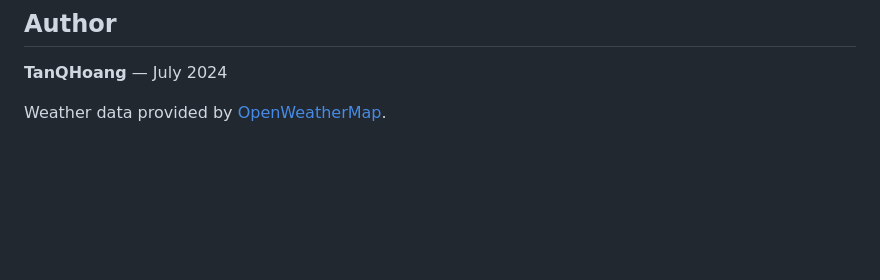
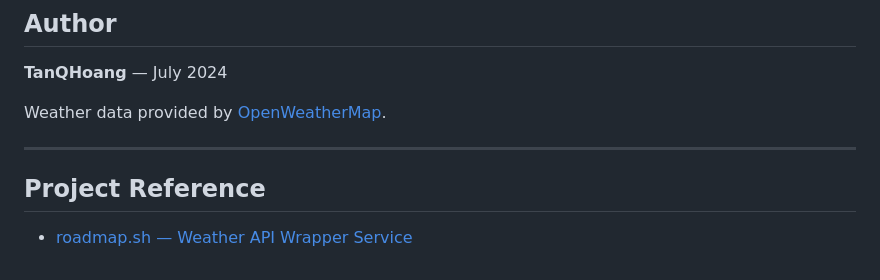
Before and after one commit to tanhoang0803/Weather_app, a Markdown page: README.md, the part around the change. GitHub-like rendering; blank space fills up the shorter version.

Commit message:
add roadmap.sh project reference link to README

```diff
--- a/README.md
+++ b/README.md
@@ -162,3 +162,9 @@ Works in all modern browsers:
 **TanQHoang** — July 2024
 
 Weather data provided by [OpenWeatherMap](https://openweathermap.org/).
+
+---
+
+## Project Reference
+
+- [roadmap.sh — Weather API Wrapper Service](https://roadmap.sh/projects/weather-api-wrapper-service)
```
